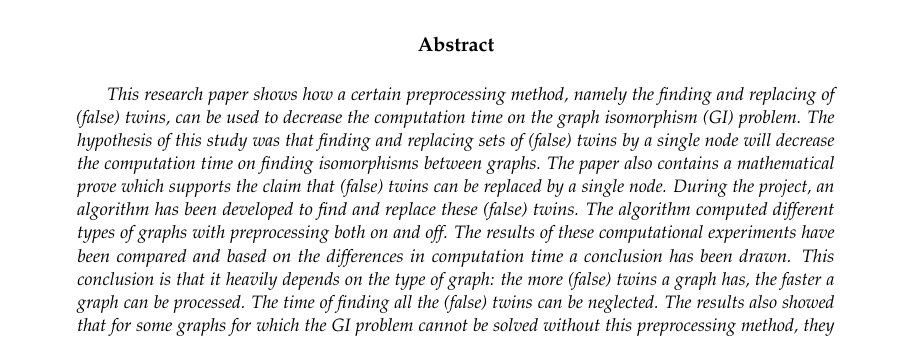
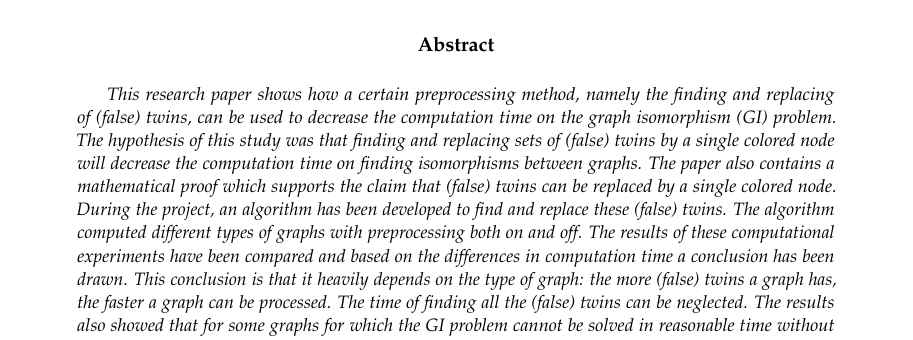
Before and after one commit to Inf1n1te/Graph-Isomorphism, a LaTeX paper (paper/paper.tex): part of page 1 of 7, cut so that both start at the same text. Compiled offline with pdfLaTeX.

Commit message:
1 kleine verandering

```diff
--- a/paper/paper.tex
+++ b/paper/paper.tex
@@ -103,7 +103,7 @@ tabsize=4
 
 \begin{abstract}
 
-This research paper shows how a certain preprocessing method, namely the finding and replacing of (false) twins, can be used to decrease the computation time on the graph isomorphism (GI) problem. The hypothesis of this study was that finding and replacing sets of (false) twins by a single node will decrease the computation time on finding isomorphisms between graphs. The paper also contains a mathematical prove which supports the claim that (false) twins can be replaced by a single node. During the project, an algorithm has been developed to find and replace these (false) twins.  The algorithm computed different types of graphs with preprocessing both on and off. The results of these computational experiments have been compared and based on the differences in computation time a conclusion has been drawn. This conclusion is that it heavily depends on the type of graph: the more (false) twins a graph has, the faster a graph can be processed. The time of finding all the (false) twins can be neglected. The results also showed that for some graphs for which the GI problem cannot be solved without this preprocessing method, they could be solved with this preprocessing method.
+This research paper shows how a certain preprocessing method, namely the finding and replacing of (false) twins, can be used to decrease the computation time on the graph isomorphism (GI) problem. The hypothesis of this study was that finding and replacing sets of (false) twins by a single colored node will decrease the computation time on finding isomorphisms between graphs. The paper also contains a mathematical proof which supports the claim that (false) twins can be replaced by a single colored node. During the project, an algorithm has been developed to find and replace these (false) twins.  The algorithm computed different types of graphs with preprocessing both on and off. The results of these computational experiments have been compared and based on the differences in computation time a conclusion has been drawn. This conclusion is that it heavily depends on the type of graph: the more (false) twins a graph has, the faster a graph can be processed. The time of finding all the (false) twins can be neglected. The results also showed that for some graphs for which the GI problem cannot be solved in reasonable time without this preprocessing method, they could be solved with this preprocessing method.
 
 \end{abstract}
 
```
